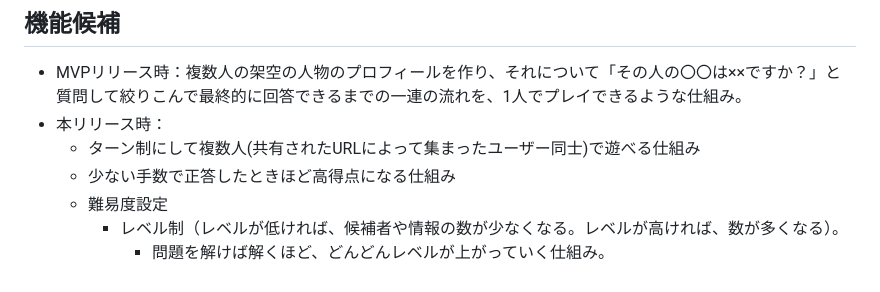
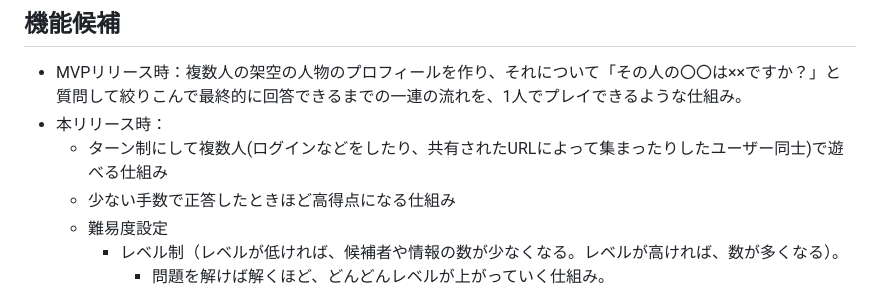
Before and after one commit to Suziye-blip/GraduationWork, a Markdown page: README.md, the part around the change. Drawn GitHub-style.

Commit message:
add:本リリース時の複数人プレイ機能について、ランダムではなくログインをしたり、共有されたURLによって集まったりしたユーザー同士で遊ぶ旨に変更。

```diff
--- a/README.md
+++ b/README.md
@@ -47,7 +47,7 @@ Return Of The Obra Dinnは、ルーカス・ポープ製作のアドベンチャ
 ## 機能候補
 - MVPリリース時：複数人の架空の人物のプロフィールを作り、それについて「その人の〇〇は××ですか？」と質問して絞りこんで最終的に回答できるまでの一連の流れを、1人でプレイできるような仕組み。
 - 本リリース時：
-    - ターン制にして複数人(共有されたURLによって集まったユーザー同士)で遊べる仕組み
+    - ターン制にして複数人(ログインなどをしたり、共有されたURLによって集まったりしたユーザー同士)で遊べる仕組み
     - 少ない手数で正答したときほど高得点になる仕組み
     - 難易度設定
         - レベル制（レベルが低ければ、候補者や情報の数が少なくなる。レベルが高ければ、数が多くなる）。
```
